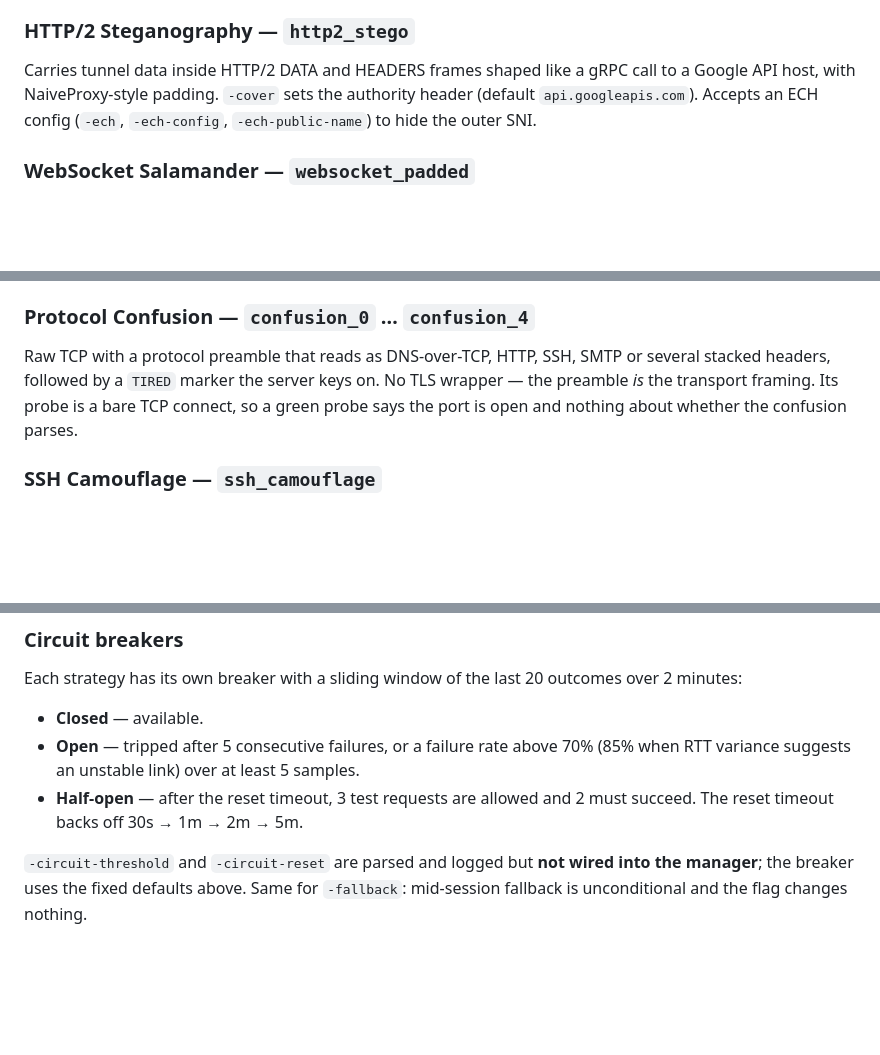
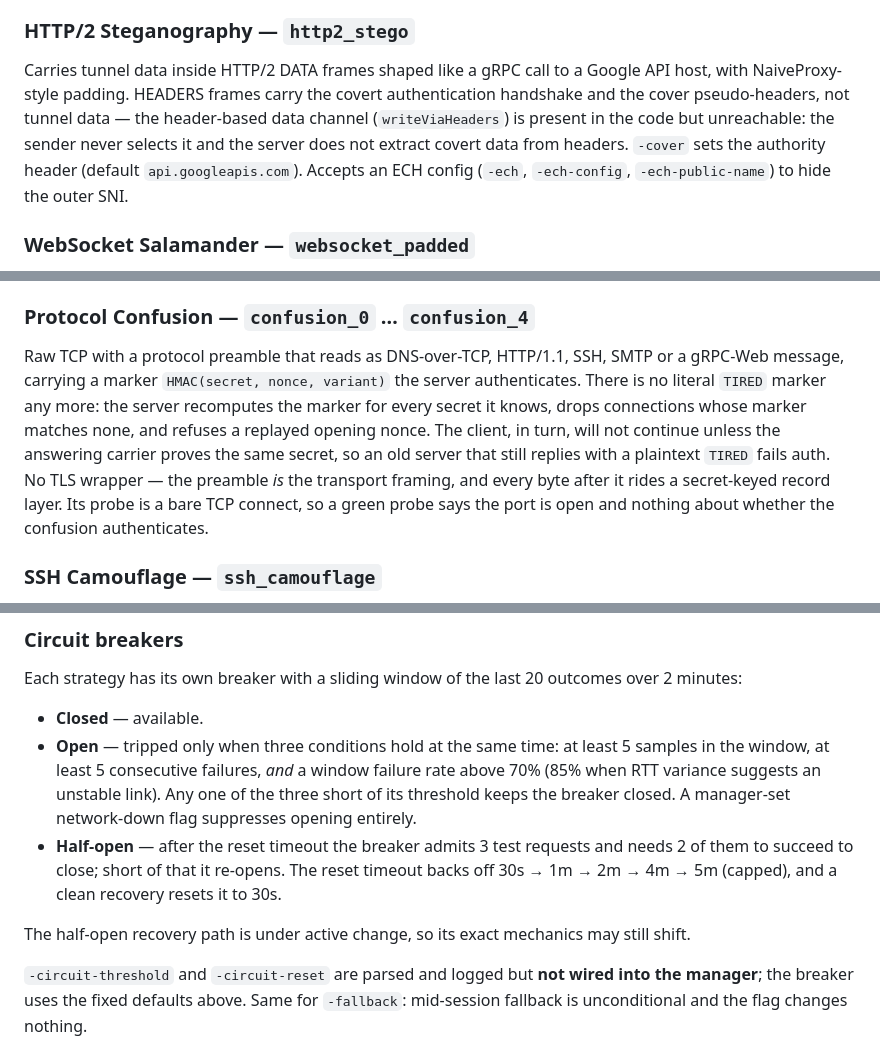
Before and after one commit to tiredvpn/tiredvpn, a Markdown page: docs/strategies.md, 3 parts joined by grey strips. Rendered like a GitHub page; blank space fills up the shorter version.

Commit message:
docs(strategies): reconcile with the 1.11.0 wire behaviour
Context: reviewed the doc against the integration branch code rather than
memory - read circuit.go shouldOpen()/openCircuit(), confusion.go plus
confusion_auth.go on the server, stego.go writeViaHeaders, and the
registerConfusionAndExhaustion gate in strategy.go. Corrected the breaker
trip condition (AND of three, not OR), the backoff steps (missing 4m), the
confusion marker (HMAC + server auth, no plaintext TIRED), the stego HEADERS
data channel (unreachable), the registration gate (server AND secret), and
the version in the header. ~40min.

```diff
--- a/docs/strategies.md
+++ b/docs/strategies.md
@@ -151,10 +154,14 @@ Salamander should use.
 
 ### HTTP/2 Steganography — `http2_stego`
 
-Carries tunnel data inside HTTP/2 DATA and HEADERS frames shaped like a gRPC
-call to a Google API host, with NaiveProxy-style padding. `-cover` sets the
-authority header (default `api.googleapis.com`). Accepts an ECH config
-(`-ech`, `-ech-config`, `-ech-public-name`) to hide the outer SNI.
+Carries tunnel data inside HTTP/2 DATA frames shaped like a gRPC call to a
+Google API host, with NaiveProxy-style padding. HEADERS frames carry the covert
+authentication handshake and the cover pseudo-headers, not tunnel data — the
+header-based data channel (`writeViaHeaders`) is present in the code but
+unreachable: the sender never selects it and the server does not extract covert
+data from headers. `-cover` sets the authority header (default
+`api.googleapis.com`). Accepts an ECH config (`-ech`, `-ech-config`,
+`-ech-public-name`) to hide the outer SNI.
 
 ### WebSocket Salamander — `websocket_padded`
 
@@ -200,11 +207,16 @@ Accepts the same ECH flags as `http2_stego`.
 
 ### Protocol Confusion — `confusion_0` … `confusion_4`
 
-Raw TCP with a protocol preamble that reads as DNS-over-TCP, HTTP, SSH, SMTP or
-several stacked headers, followed by a `TIRED` marker the server keys on. No TLS
-wrapper — the preamble *is* the transport framing. Its probe is a bare TCP
-connect, so a green probe says the port is open and nothing about whether the
-confusion parses.
+Raw TCP with a protocol preamble that reads as DNS-over-TCP, HTTP/1.1, SSH, SMTP
+or a gRPC-Web message, carrying a marker `HMAC(secret, nonce, variant)` the
+server authenticates. There is no literal `TIRED` marker any more: the server
+recomputes the marker for every secret it knows, drops connections whose marker
+matches none, and refuses a replayed opening nonce. The client, in turn, will
+not continue unless the answering carrier proves the same secret, so an old
+server that still replies with a plaintext `TIRED` fails auth. No TLS wrapper —
+the preamble *is* the transport framing, and every byte after it rides a
+secret-keyed record layer. Its probe is a bare TCP connect, so a green probe
+says the port is open and nothing about whether the confusion authenticates.
 
 ### SSH Camouflage — `ssh_camouflage`
 
@@ -281,10 +293,18 @@ Each strategy has its own breaker with a sliding window of the last 20 outcomes
 over 2 minutes:
 
 - **Closed** — available.
-- **Open** — tripped after 5 consecutive failures, or a failure rate above 70%
-  (85% when RTT variance suggests an unstable link) over at least 5 samples.
-- **Half-open** — after the reset timeout, 3 test requests are allowed and 2 must
-  succeed. The reset timeout backs off 30s → 1m → 2m → 5m.
+- **Open** — tripped only when three conditions hold at the same time: at least 5
+  samples in the window, at least 5 consecutive failures, *and* a window failure
+  rate above 70% (85% when RTT variance suggests an unstable link). Any one of
+  the three short of its threshold keeps the breaker closed. A manager-set
+  network-down flag suppresses opening entirely.
+- **Half-open** — after the reset timeout the breaker admits 3 test requests and
+  needs 2 of them to succeed to close; short of that it re-opens. The reset
+  timeout backs off 30s → 1m → 2m → 4m → 5m (capped), and a clean recovery resets
+  it to 30s.
+
+The half-open recovery path is under active change, so its exact mechanics may
+still shift.
 
 `-circuit-threshold` and `-circuit-reset` are parsed and logged but **not wired
 into the manager**; the breaker uses the fixed defaults above. Same for
```
Also changed, not shown: other parts of docs/strategies.md (+8 -5 lines).
